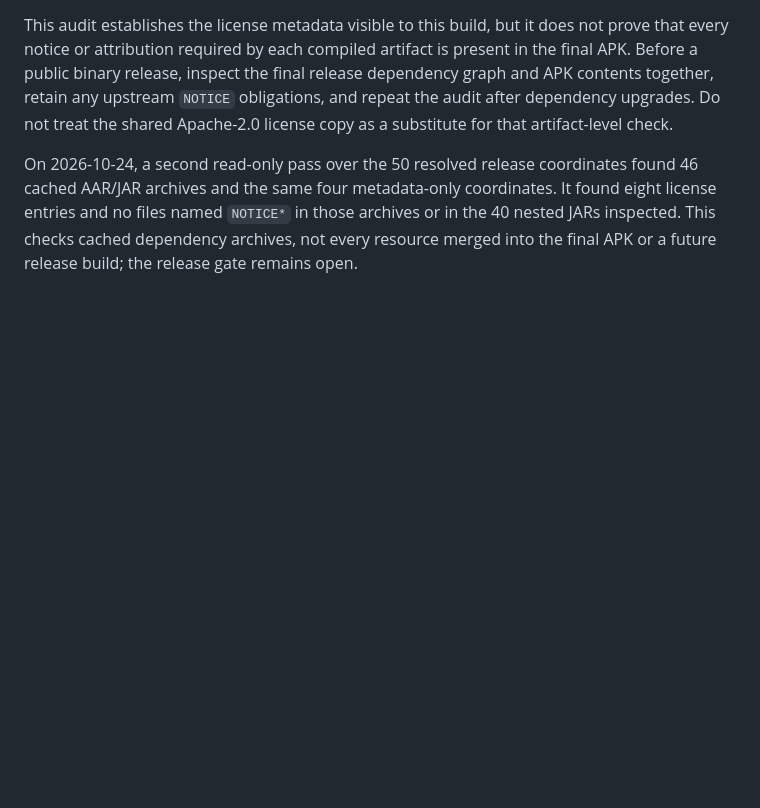
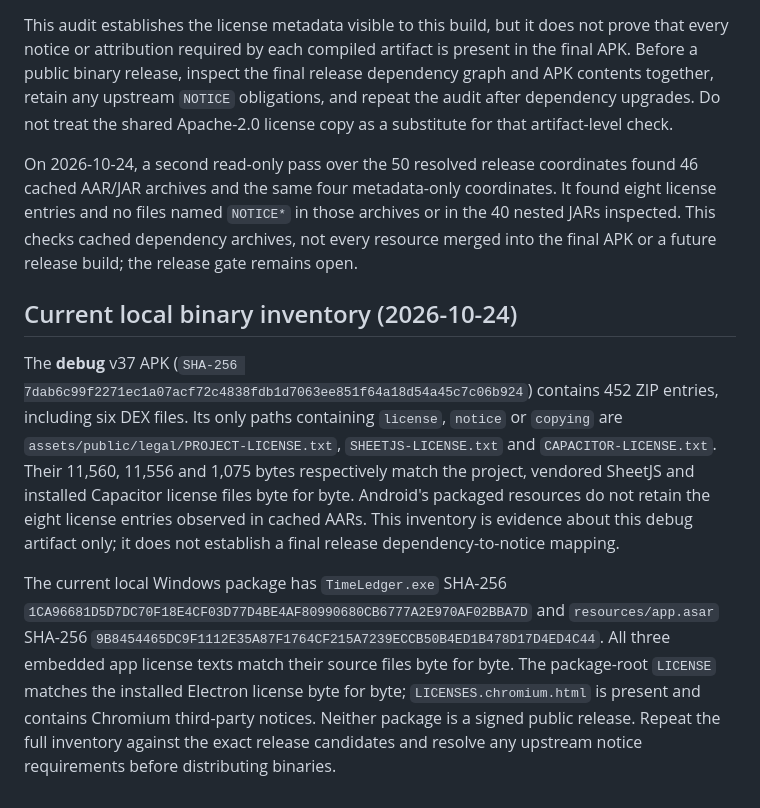
Before and after one commit to LuluCJJ/time-ledger, a Markdown page: docs/THIRD_PARTY.md, the part around the change. Drawn GitHub-style; blank space fills up the shorter version.

Commit message:
Inventory current package license contents and export crash report

```diff
--- a/docs/THIRD_PARTY.md
+++ b/docs/THIRD_PARTY.md
@@ -30,3 +30,9 @@ On 2026-10-23, the local Gradle `debugRuntimeClasspath` and `releaseRuntimeClass
 This audit establishes the license metadata visible to this build, but it does not prove that every notice or attribution required by each compiled artifact is present in the final APK. Before a public binary release, inspect the final release dependency graph and APK contents together, retain any upstream `NOTICE` obligations, and repeat the audit after dependency upgrades. Do not treat the shared Apache-2.0 license copy as a substitute for that artifact-level check.
 
 On 2026-10-24, a second read-only pass over the 50 resolved release coordinates found 46 cached AAR/JAR archives and the same four metadata-only coordinates. It found eight license entries and no files named `NOTICE*` in those archives or in the 40 nested JARs inspected. This checks cached dependency archives, not every resource merged into the final APK or a future release build; the release gate remains open.
+
+## Current local binary inventory (2026-10-24)
+
+The **debug** v37 APK (`SHA-256 7dab6c99f2271ec1a07acf72c4838fdb1d7063ee851f64a18d54a45c7c06b924`) contains 452 ZIP entries, including six DEX files. Its only paths containing `license`, `notice` or `copying` are `assets/public/legal/PROJECT-LICENSE.txt`, `SHEETJS-LICENSE.txt` and `CAPACITOR-LICENSE.txt`. Their 11,560, 11,556 and 1,075 bytes respectively match the project, vendored SheetJS and installed Capacitor license files byte for byte. Android's packaged resources do not retain the eight license entries observed in cached AARs. This inventory is evidence about this debug artifact only; it does not establish a final release dependency-to-notice mapping.
+
+The current local Windows package has `TimeLedger.exe` SHA-256 `1CA96681D5D7DC70F18E4CF03D77D4BE4AF80990680CB6777A2E970AF02BBA7D` and `resources/app.asar` SHA-256 `9B8454465DC9F1112E35A87F1764CF215A7239ECCB50B4ED1B478D17D4ED4C44`. All three embedded app license texts match their source files byte for byte. The package-root `LICENSE` matches the installed Electron license byte for byte; `LICENSES.chromium.html` is present and contains Chromium third-party notices. Neither package is a signed public release. Repeat the full inventory against the exact release candidates and resolve any upstream notice requirements before distributing binaries.
```
Also changed, not shown: docs/RELEASE_READINESS.md (+1 -1 lines).
